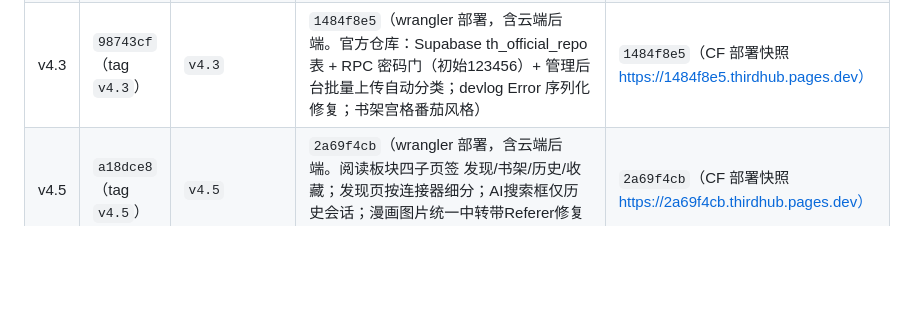
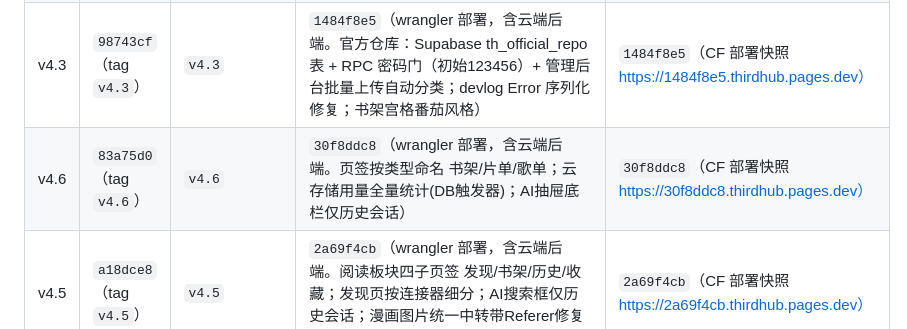
Before and after one commit to Smalluniverseheng/ThirdHub, a Markdown page: docs/ROLLBACK.md, the part around the change. Rendered like a GitHub page; blank space fills up the shorter version.

Commit message:
docs: v4.6 备份记录（CF 30f8ddc8）

```diff
--- a/docs/ROLLBACK.md
+++ b/docs/ROLLBACK.md
@@ -37,6 +37,7 @@ ThirdHub 网站版有三层备份，任何一层都可以把站点恢复到历
 | v4.1 | `b8c0622`（tag `v4.1`） | `v4.1` | `a05ce050`（漫画线程数 1–32 可调+并发预取池、退出即取消；搜索流式逐条出结果、点书即中止优先打开；小说开始阅读自动下载本章、换章/退出作废；音乐模块支持落雪 LX 自定义源脚本，内置酷我/酷狗/咪咕/QQ/网易五平台搜索；音乐播放地址不缓存） | `a05ce050`（CF 部署快照 https://a05ce050.thirdhub.pages.dev） |
 | v4.2 | `cb8b9d6`（tag `v4.2`） | `v4.2` | `ddf08b0e`（wrangler 部署，含云端后端。视频播放器学习 TVBox 全量重写：自定义进度条+缓冲+拖动预览、倍速三方式、六种画面比例、片头片尾跳过、全手势、锁定、键盘快捷键；多端屏幕自适应 watch/narrow/phone/fold/tablet/desktop） | `ddf08b0e`（CF 部署快照 https://ddf08b0e.thirdhub.pages.dev） |
 | v4.3 | `98743cf`（tag `v4.3`） | `v4.3` | `1484f8e5`（wrangler 部署，含云端后端。官方仓库：Supabase th_official_repo 表 + RPC 密码门（初始123456）+ 管理后台批量上传自动分类；devlog Error 序列化修复；书架宫格番茄风格） | `1484f8e5`（CF 部署快照 https://1484f8e5.thirdhub.pages.dev） |
+| v4.6 | `83a75d0`（tag `v4.6`） | `v4.6` | `30f8ddc8`（wrangler 部署，含云端后端。页签按类型命名 书架/片单/歌单；云存储用量全量统计(DB触发器)；AI抽屉底栏仅历史会话） | `30f8ddc8`（CF 部署快照 https://30f8ddc8.thirdhub.pages.dev） |
 | v4.5 | `a18dce8`（tag `v4.5`） | `v4.5` | `2a69f4cb`（wrangler 部署，含云端后端。阅读板块四子页签 发现/书架/历史/收藏；发现页按连接器细分；AI搜索框仅历史会话；漫画图片统一中转带Referer修复JM加载） | `2a69f4cb`（CF 部署快照 https://2a69f4cb.thirdhub.pages.dev） |
 | v4.4 | `8e09da2`（tag `v4.4`） | `v4.4` | `87f4b983`（wrangler 部署，含云端后端。品牌图标样式全局化修复开屏图标混乱；阅读板块新增 发现/书架 子页签，默认书架；GitHub 改用 PAT+ghfast 镜像直推） | `87f4b983`（CF 部署快照 https://87f4b983.thirdhub.pages.dev） |
 
```
